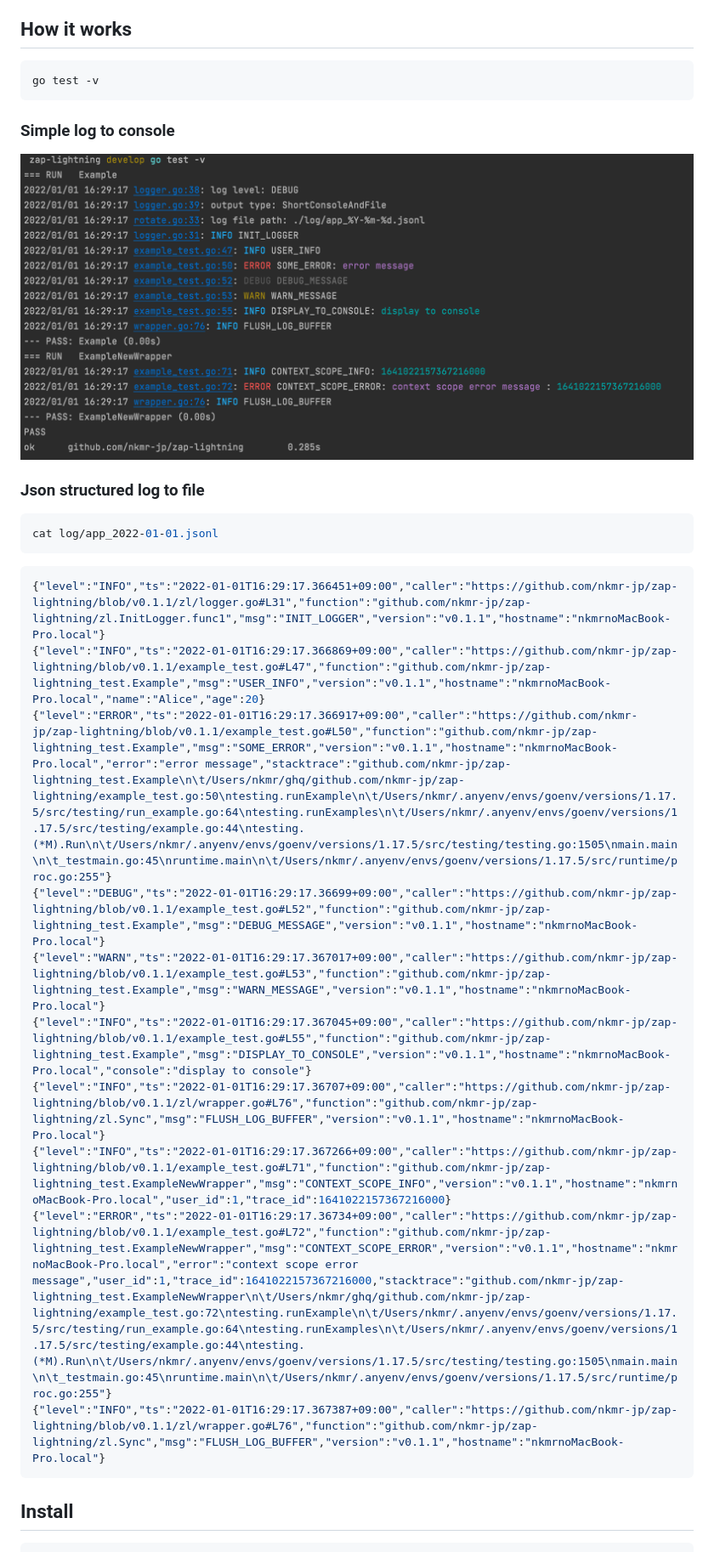
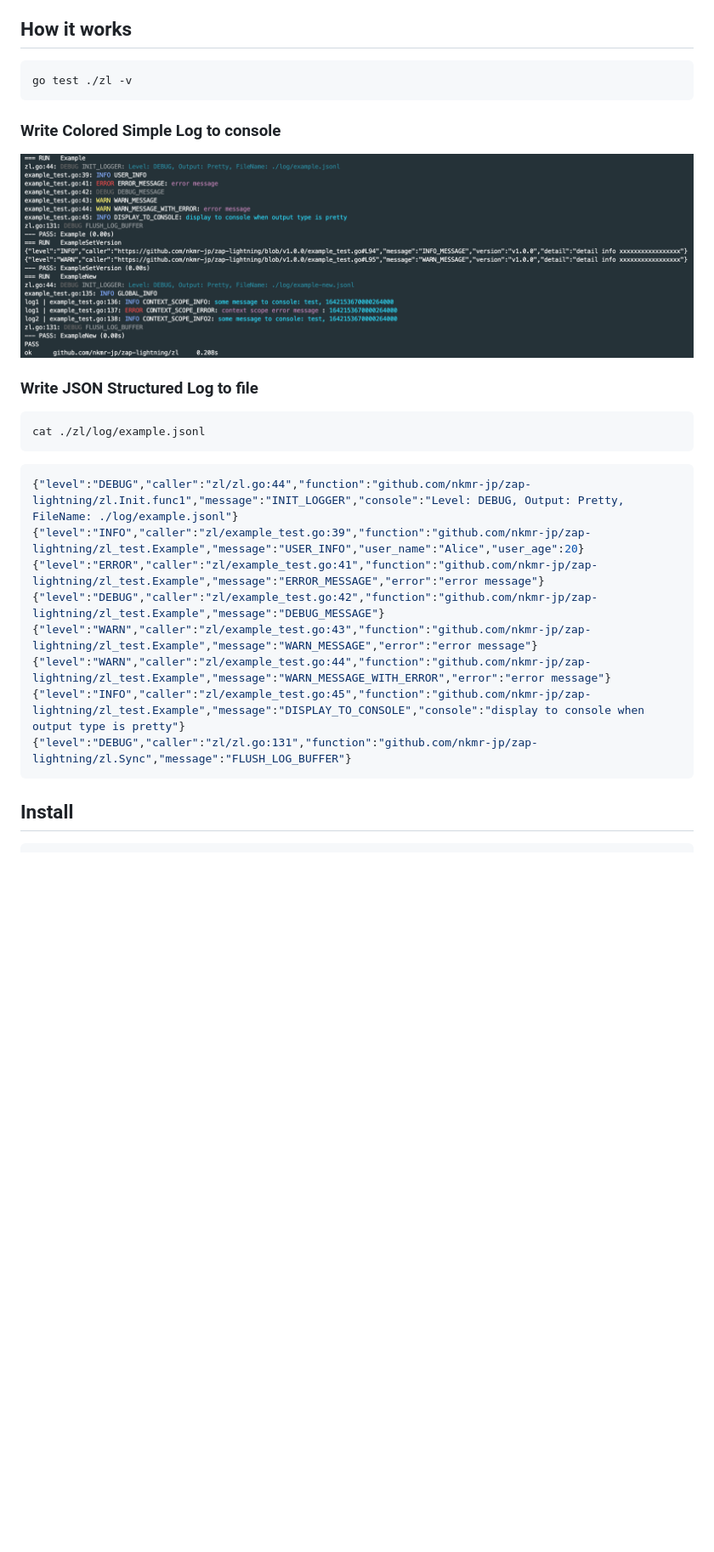
Before and after one commit to nkmr-jp/zl, a Markdown page: README.md, the part around one of its changes. Shown at 85% size. Rendered like a GitHub page; pictures changed too: img1.png (deleted), img_1.png (added); blank space fills up the shorter version.

````diff
--- a/README.md
+++ b/README.md
@@ -8,29 +8,27 @@ It provides presets for easy implementation of advanced logging features.
 ## How it works
 
 ```sh
-go test -v
+go test ./zl -v
 ```
 
-### Simple log to console
-![img1.png](img1.png)
+### Write Colored Simple Log to console
+![img_1.png](img_1.png)
 
-### Json structured log to file
+### Write JSON Structured Log to file
 
 ```shell
-cat log/app_2022-01-01.jsonl
+cat ./zl/log/example.jsonl
 ```
 
 ```json lines
-{"level":"INFO","ts":"2022-01-01T16:29:17.366451+09:00","caller":"https://github.com/nkmr-jp/zap-lightning/blob/v0.1.1/zl/logger.go#L31","function":"github.com/nkmr-jp/zap-lightning/zl.InitLogger.func1","msg":"INIT_LOGGER","version":"v0.1.1","hostname":"nkmrnoMacBook-Pro.local"}
-{"level":"INFO","ts":"2022-01-01T16:29:17.366869+09:00","caller":"https://github.com/nkmr-jp/zap-lightning/blob/v0.1.1/example_test.go#L47","function":"github.com/nkmr-jp/zap-lightning_test.Example","msg":"USER_INFO","version":"v0.1.1","hostname":"nkmrnoMacBook-Pro.local","name":"Alice","age":20}
-{"level":"ERROR","ts":"2022-01-01T16:29:17.366917+09:00","caller":"https://github.com/nkmr-jp/zap-lightning/blob/v0.1.1/example_test.go#L50","function":"github.com/nkmr-jp/zap-lightning_test.Example","msg":"SOME_ERROR","version":"v0.1.1","hostname":"nkmrnoMacBook-Pro.local","error":"error message","stacktrace":"github.com/nkmr-jp/zap-lightning_test.Example\n\t/Users/nkmr/ghq/github.com/nkmr-jp/zap-lightning/example_test.go:50\ntesting.runExample\n\t/Users/nkmr/.anyenv/envs/goenv/versions/1.17.5/src/testing/run_example.go:64\ntesting.runExamples\n\t/Users/nkmr/.anyenv/envs/goenv/versions/1.17.5/src/testing/example.go:44\ntesting.(*M).Run\n\t/Users/nkmr/.anyenv/envs/goenv/versions/1.17.5/src/testing/testing.go:1505\nmain.main\n\t_testmain.go:45\nruntime.main\n\t/Users/nkmr/.anyenv/envs/goenv/versions/1.17.5/src/runtime/proc.go:255"}
-{"level":"DEBUG","ts":"2022-01-01T16:29:17.36699+09:00","caller":"https://github.com/nkmr-jp/zap-lightning/blob/v0.1.1/example_test.go#L52","function":"github.com/nkmr-jp/zap-lightning_test.Example","msg":"DEBUG_MESSAGE","version":"v0.1.1","hostname":"nkmrnoMacBook-Pro.local"}
-{"level":"WARN","ts":"2022-01-01T16:29:17.367017+09:00","caller":"https://github.com/nkmr-jp/zap-lightning/blob/v0.1.1/example_test.go#L53","function":"github.com/nkmr-jp/zap-lightning_test.Example","msg":"WARN_MESSAGE","version":"v0.1.1","hostname":"nkmrnoMacBook-Pro.local"}
-{"level":"INFO","ts":"2022-01-01T16:29:17.367045+09:00","caller":"https://github.com/nkmr-jp/zap-lightning/blob/v0.1.1/example_test.go#L55","function":"github.com/nkmr-jp/zap-lightning_test.Example","msg":"DISPLAY_TO_CONSOLE","version":"v0.1.1","hostname":"nkmrnoMacBook-Pro.local","console":"display to console"}
-{"level":"INFO","ts":"2022-01-01T16:29:17.36707+09:00","caller":"https://github.com/nkmr-jp/zap-lightning/blob/v0.1.1/zl/wrapper.go#L76","function":"github.com/nkmr-jp/zap-lightning/zl.Sync","msg":"FLUSH_LOG_BUFFER","version":"v0.1.1","hostname":"nkmrnoMacBook-Pro.local"}
-{"level":"INFO","ts":"2022-01-01T16:29:17.367266+09:00","caller":"https://github.com/nkmr-jp/zap-lightning/blob/v0.1.1/example_test.go#L71","function":"github.com/nkmr-jp/zap-lightning_test.ExampleNewWrapper","msg":"CONTEXT_SCOPE_INFO","version":"v0.1.1","hostname":"nkmrnoMacBook-Pro.local","user_id":1,"trace_id":1641022157367216000}
-{"level":"ERROR","ts":"2022-01-01T16:29:17.36734+09:00","caller":"https://github.com/nkmr-jp/zap-lightning/blob/v0.1.1/example_test.go#L72","function":"github.com/nkmr-jp/zap-lightning_test.ExampleNewWrapper","msg":"CONTEXT_SCOPE_ERROR","version":"v0.1.1","hostname":"nkmrnoMacBook-Pro.local","error":"context scope error message","user_id":1,"trace_id":1641022157367216000,"stacktrace":"github.com/nkmr-jp/zap-lightning_test.ExampleNewWrapper\n\t/Users/nkmr/ghq/github.com/nkmr-jp/zap-lightning/example_test.go:72\ntesting.runExample\n\t/Users/nkmr/.anyenv/envs/goenv/versions/1.17.5/src/testing/run_example.go:64\ntesting.runExamples\n\t/Users/nkmr/.anyenv/envs/goenv/versions/1.17.5/src/testing/example.go:44\ntesting.(*M).Run\n\t/Users/nkmr/.anyenv/envs/goenv/versions/1.17.5/src/testing/testing.go:1505\nmain.main\n\t_testmain.go:45\nruntime.main\n\t/Users/nkmr/.anyenv/envs/goenv/versions/1.17.5/src/runtime/proc.go:255"}
-{"level":"INFO","ts":"2022-01-01T16:29:17.367387+09:00","caller":"https://github.com/nkmr-jp/zap-lightning/blob/v0.1.1/zl/wrapper.go#L76","function":"github.com/nkmr-jp/zap-lightning/zl.Sync","msg":"FLUSH_LOG_BUFFER","version":"v0.1.1","hostname":"nkmrnoMacBook-Pro.local"}
+{"level":"DEBUG","caller":"zl/zl.go:44","function":"github.com/nkmr-jp/zap-lightning/zl.Init.func1","message":"INIT_LOGGER","console":"Level: DEBUG, Output: Pretty, FileName: ./log/example.jsonl"}
+{"level":"INFO","caller":"zl/example_test.go:39","function":"github.com/nkmr-jp/zap-lightning/zl_test.Example","message":"USER_INFO","user_name":"Alice","user_age":20}
+{"level":"ERROR","caller":"zl/example_test.go:41","function":"github.com/nkmr-jp/zap-lightning/zl_test.Example","message":"ERROR_MESSAGE","error":"error message"}
+{"level":"DEBUG","caller":"zl/example_test.go:42","function":"github.com/nkmr-jp/zap-lightning/zl_test.Example","message":"DEBUG_MESSAGE"}
+{"level":"WARN","caller":"zl/example_test.go:43","function":"github.com/nkmr-jp/zap-lightning/zl_test.Example","message":"WARN_MESSAGE","error":"error message"}
+{"level":"WARN","caller":"zl/example_test.go:44","function":"github.com/nkmr-jp/zap-lightning/zl_test.Example","message":"WARN_MESSAGE_WITH_ERROR","error":"error message"}
+{"level":"INFO","caller":"zl/example_test.go:45","function":"github.com/nkmr-jp/zap-lightning/zl_test.Example","message":"DISPLAY_TO_CONSOLE","console":"display to console when output type is pretty"}
+{"level":"DEBUG","caller":"zl/zl.go:131","function":"github.com/nkmr-jp/zap-lightning/zl.Sync","message":"FLUSH_LOG_BUFFER"}
 ```
 
 ## Install
````
Also changed, not shown: other parts of README.md (+1 -1 lines), 3 other files.
